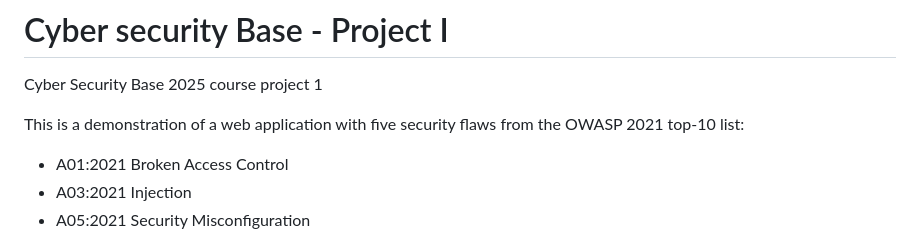
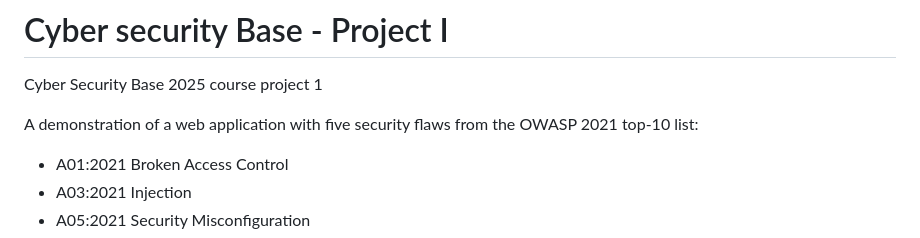
Before and after one commit to ttanninen/CSB2025_project1, a Markdown page: README.md, the part around the change. GitHub-like rendering.

```diff
--- a/README.md
+++ b/README.md
@@ -2,7 +2,7 @@
 
 Cyber Security Base 2025 course project 1
 
-This is a demonstration of a web application with five security flaws from the OWASP 2021 top-10 list:
+A demonstration of a web application with five security flaws from the OWASP 2021 top-10 list:
 
 - A01:2021 Broken Access Control
 - A03:2021 Injection
```
